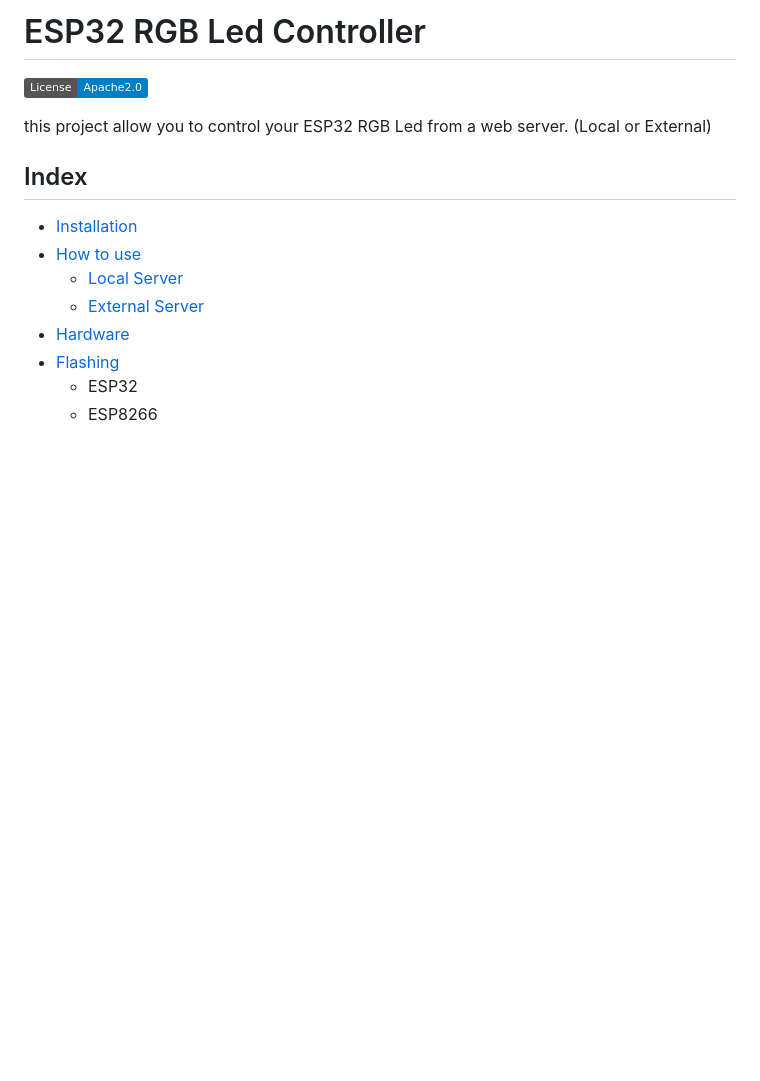
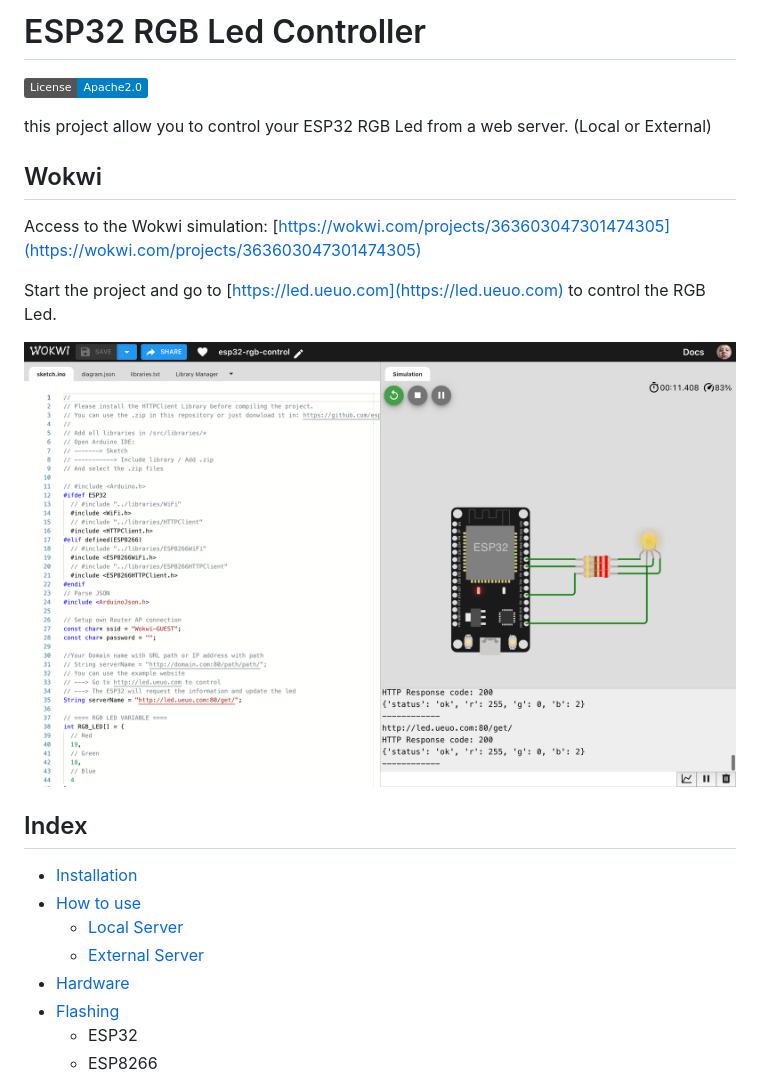
Before and after one commit to ZhengLinLei/esp32-rgb-control, a Markdown page: README.md, the part around the change. Drawn GitHub-style; pictures changed too: docs/wokwi.png (added); badges without logos; blank space fills up the shorter version.

Commit message:
wokwi project workspace

```diff
--- a/README.md
+++ b/README.md
@@ -2,6 +2,14 @@
 ![License](https://img.shields.io/badge/License-Apache2.0-blue.svg)
 
 this project allow you to control your ESP32 RGB Led from a web server. (Local or External)
+
+## Wokwi
+
+Access to the Wokwi simulation: [https://wokwi.com/projects/363603047301474305](https://wokwi.com/projects/363603047301474305)
+
+Start the project and go to [https://led.ueuo.com](https://led.ueuo.com) to control the RGB Led.
+
+![Wokwi](./docs/wokwi.png)
 
 ## Index
 
```
Also changed, not shown: 4 other files.
